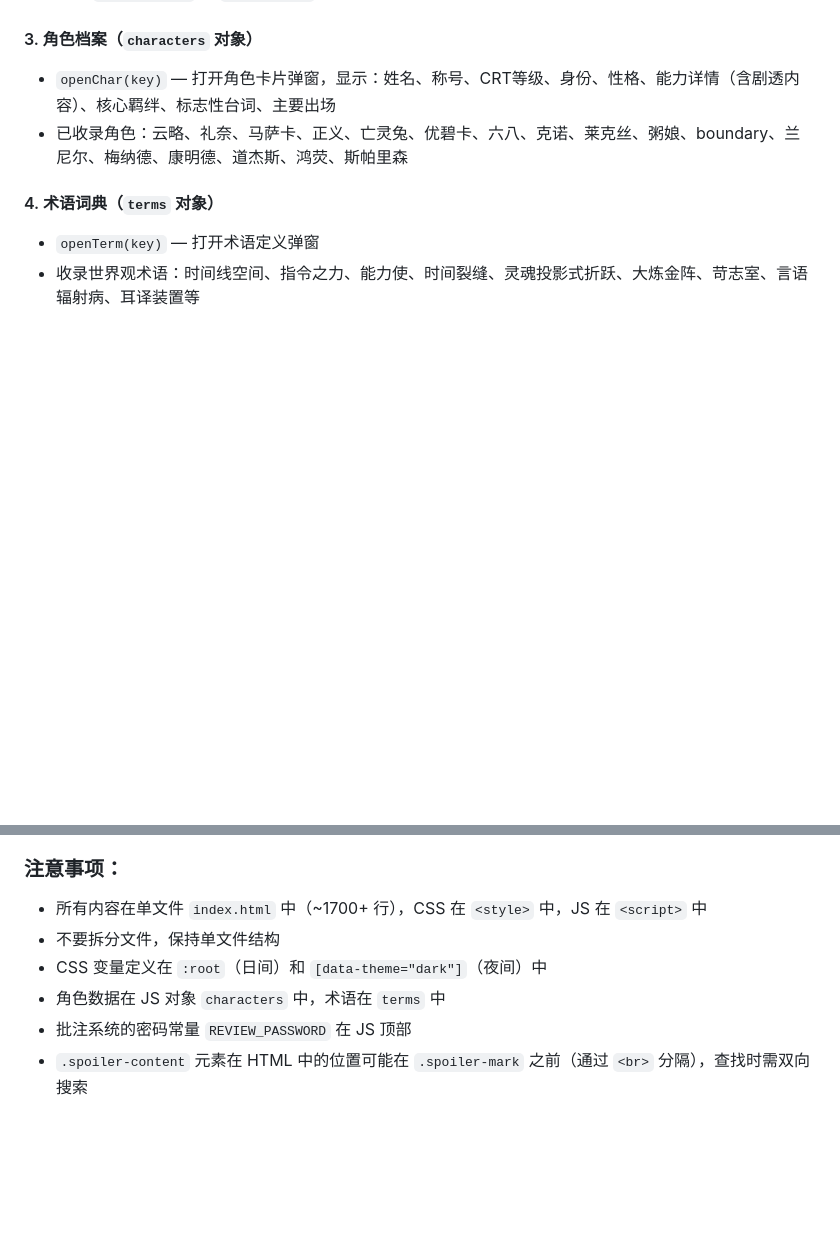
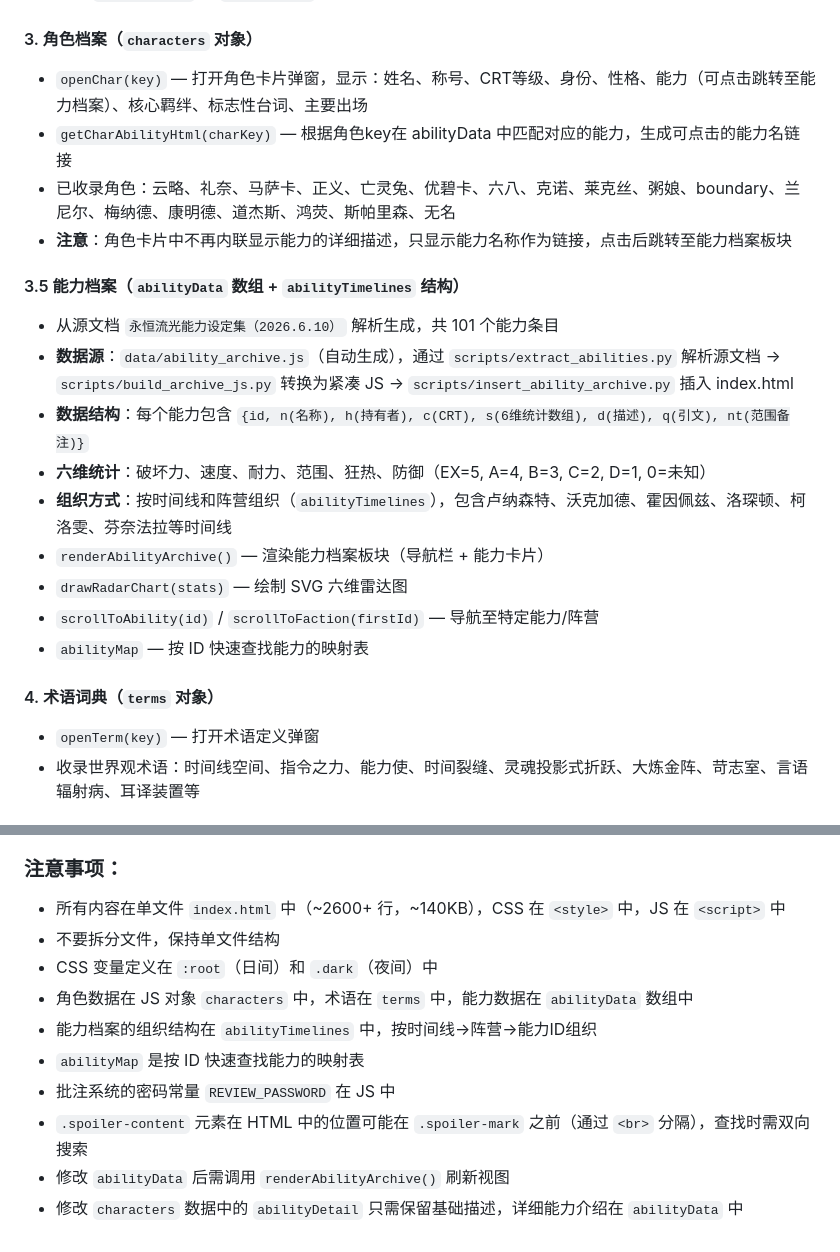
Before and after one commit to Valkido9/Lumen-Infinitum, a Markdown page: CLAUDE.md, 2 parts joined by grey strips. GitHub-like rendering; blank space fills up the shorter version.

Commit message:
docs: Update CLAUDE.md with ability archive documentation

```diff
--- a/CLAUDE.md
+++ b/CLAUDE.md
@@ -51,8 +51,21 @@ E:\永恒流光\永恒流光\
 - 通过 `localStorage` 键 `lumen-theme` 持久化
 
 #### 3. 角色档案（`characters` 对象）
-- `openChar(key)` — 打开角色卡片弹窗，显示：姓名、称号、CRT等级、身份、性格、能力详情（含剧透内容）、核心羁绊、标志性台词、主要出场
-- 已收录角色：云略、礼奈、马萨卡、正义、亡灵兔、优碧卡、六八、克诺、莱克丝、粥娘、boundary、兰尼尔、梅纳德、康明德、道杰斯、鸿荧、斯帕里森
+- `openChar(key)` — 打开角色卡片弹窗，显示：姓名、称号、CRT等级、身份、性格、能力（可点击跳转至能力档案）、核心羁绊、标志性台词、主要出场
+- `getCharAbilityHtml(charKey)` — 根据角色key在 abilityData 中匹配对应的能力，生成可点击的能力名链接
+- 已收录角色：云略、礼奈、马萨卡、正义、亡灵兔、优碧卡、六八、克诺、莱克丝、粥娘、boundary、兰尼尔、梅纳德、康明德、道杰斯、鸿荧、斯帕里森、无名
+- **注意**：角色卡片中不再内联显示能力的详细描述，只显示能力名称作为链接，点击后跳转至能力档案板块
+
+#### 3.5 能力档案（`abilityData` 数组 + `abilityTimelines` 结构）
+- 从源文档 `永恒流光能力设定集（2026.6.10）` 解析生成，共 101 个能力条目
+- **数据源**：`data/ability_archive.js`（自动生成），通过 `scripts/extract_abilities.py` 解析源文档 → `scripts/build_archive_js.py` 转换为紧凑 JS → `scripts/insert_ability_archive.py` 插入 index.html
+- **数据结构**：每个能力包含 `{id, n(名称), h(持有者), c(CRT), s(6维统计数组), d(描述), q(引文), nt(范围备注)}`
+- **六维统计**：破坏力、速度、耐力、范围、狂热、防御（EX=5, A=4, B=3, C=2, D=1, 0=未知）
+- **组织方式**：按时间线和阵营组织（`abilityTimelines`），包含卢纳森特、沃克加德、霍因佩兹、洛琛顿、柯洛雯、芬奈法拉等时间线
+- `renderAbilityArchive()` — 渲染能力档案板块（导航栏 + 能力卡片）
+- `drawRadarChart(stats)` — 绘制 SVG 六维雷达图
+- `scrollToAbility(id)` / `scrollToFaction(firstId)` — 导航至特定能力/阵营
+- `abilityMap` — 按 ID 快速查找能力的映射表
 
 #### 4. 术语词典（`terms` 对象）
 - `openTerm(key)` — 打开术语定义弹窗
@@ -154,9 +179,13 @@ git push origin main
 推送后网站自动部署到 https://valkido9.github.io/Lumen-Infinitum/（GitHub Pages 从 main 分支 `/` 根目录发布）。
 
 ### 注意事项：
-- 所有内容在单文件 `index.html` 中（~1700+ 行），CSS 在 `<style>` 中，JS 在 `<script>` 中
+- 所有内容在单文件 `index.html` 中（~2600+ 行，~140KB），CSS 在 `<style>` 中，JS 在 `<script>` 中
 - 不要拆分文件，保持单文件结构
-- CSS 变量定义在 `:root`（日间）和 `[data-theme="dark"]`（夜间）中
-- 角色数据在 JS 对象 `characters` 中，术语在 `terms` 中
-- 批注系统的密码常量 `REVIEW_PASSWORD` 在 JS 顶部
+- CSS 变量定义在 `:root`（日间）和 `.dark`（夜间）中
+- 角色数据在 JS 对象 `characters` 中，术语在 `terms` 中，能力数据在 `abilityData` 数组中
+- 能力档案的组织结构在 `abilityTimelines` 中，按时间线→阵营→能力ID组织
+- `abilityMap` 是按 ID 快速查找能力的映射表
+- 批注系统的密码常量 `REVIEW_PASSWORD` 在 JS 中
 - `.spoiler-content` 元素在 HTML 中的位置可能在 `.spoiler-mark` 之前（通过 `<br>` 分隔），查找时需双向搜索
+- 修改 `abilityData` 后需调用 `renderAbilityArchive()` 刷新视图
+- 修改 `characters` 数据中的 `abilityDetail` 只需保留基础描述，详细能力介绍在 `abilityData` 中
```
Also changed, not shown: other parts of CLAUDE.md (+12 -0 lines).
